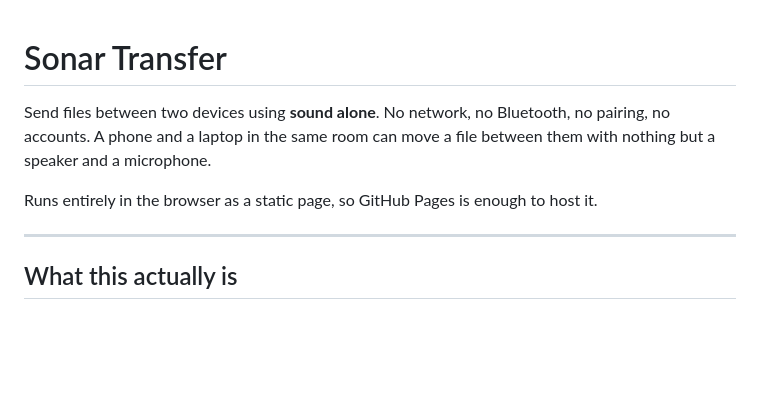
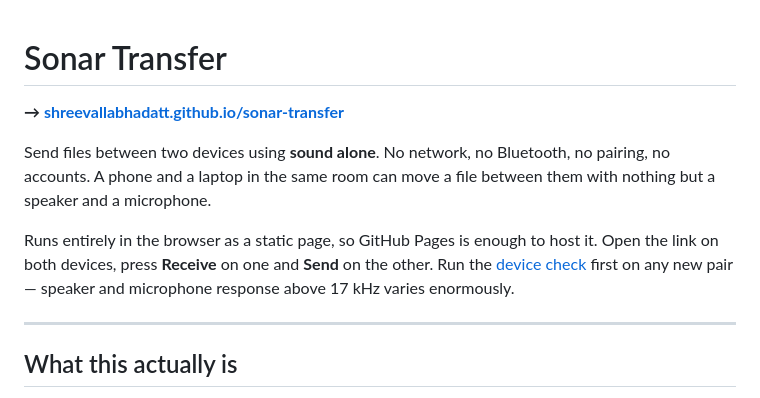
Before and after one commit to RenjunL-xdu/soundbridge, a Markdown page: README.md, the part around the change. Rendered like a GitHub page; blank space fills up the shorter version.

Commit message:
Link the live site from the README
Co-Authored-By: Claude Opus 5 <noreply@anthropic.com>

```diff
--- a/README.md
+++ b/README.md
@@ -1,10 +1,15 @@
 # Sonar Transfer
+
+**→ [shreevallabhadatt.github.io/sonar-transfer](https://shreevallabhadatt.github.io/sonar-transfer/)**
 
 Send files between two devices using **sound alone**. No network, no Bluetooth, no pairing,
 no accounts. A phone and a laptop in the same room can move a file between them with nothing
 but a speaker and a microphone.
 
-Runs entirely in the browser as a static page, so GitHub Pages is enough to host it.
+Runs entirely in the browser as a static page, so GitHub Pages is enough to host it. Open the
+link on both devices, press **Receive** on one and **Send** on the other. Run the
+[device check](https://shreevallabhadatt.github.io/sonar-transfer/calibrate.html) first on any
+new pair — speaker and microphone response above 17 kHz varies enormously.
 
 ---
 
```
